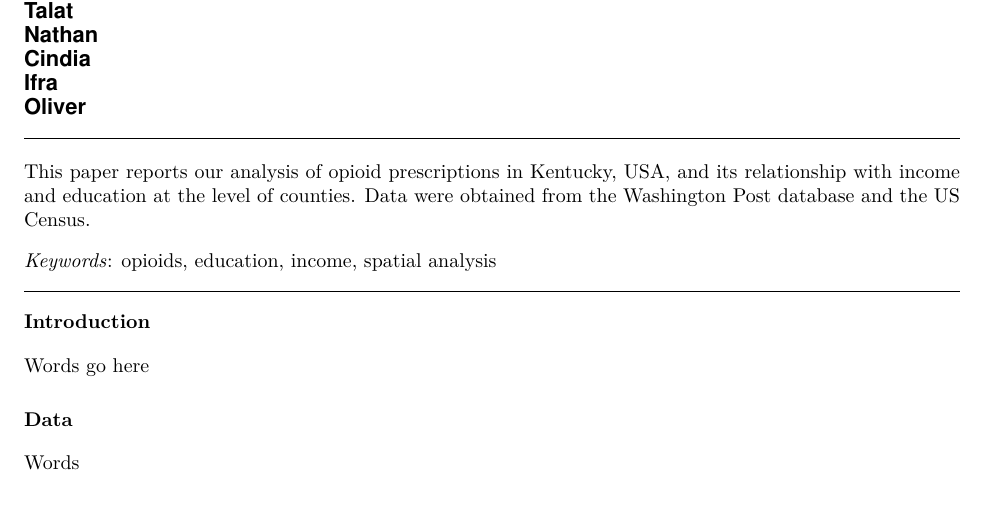
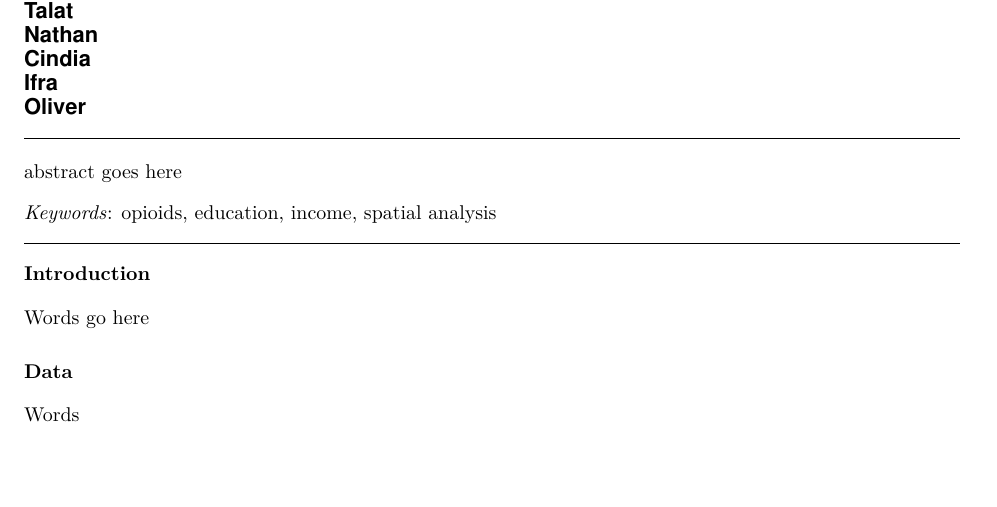
Before and after one commit to paezha/Air-Pollution-Correlates-4GA3, an R Markdown document (Final_Project_Report.Rmd): part of the page, cut so that both start at the same text, the shorter picture padded with empty space. Rendered offline with R 4.5, knitr and Pandoc, then LaTeX, with nearby package versions.

Commit message:
updated abstract

```diff
--- a/Final_Project_Report.Rmd
+++ b/Final_Project_Report.Rmd
@@ -16,7 +16,7 @@ author:
 - name: Oliver
   student_number:
 subject: "ENVSOCTY 4GA3"
-abstract: "This paper reports our analysis of opioid prescriptions in Kentucky, USA, and its relationship with income and education at the level of counties. Data were obtained from the Washington Post database and the US Census."
+abstract: "abstract goes here"
 keywords: "opioids, education, income, spatial analysis"
 date: "4/6/2020"
 output:
```
